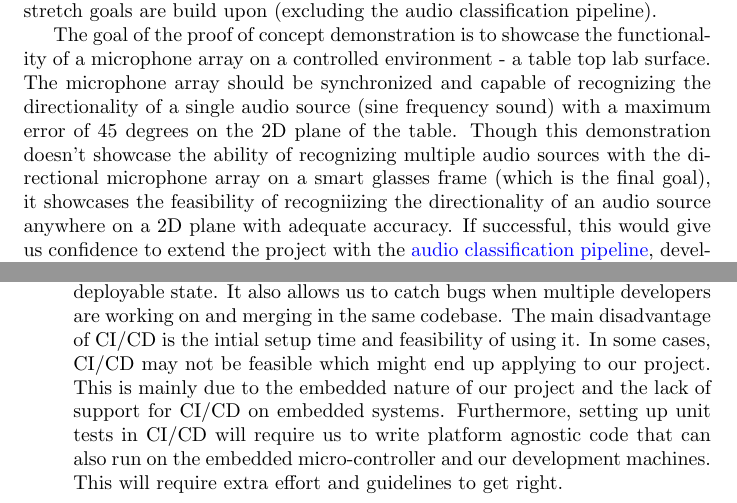
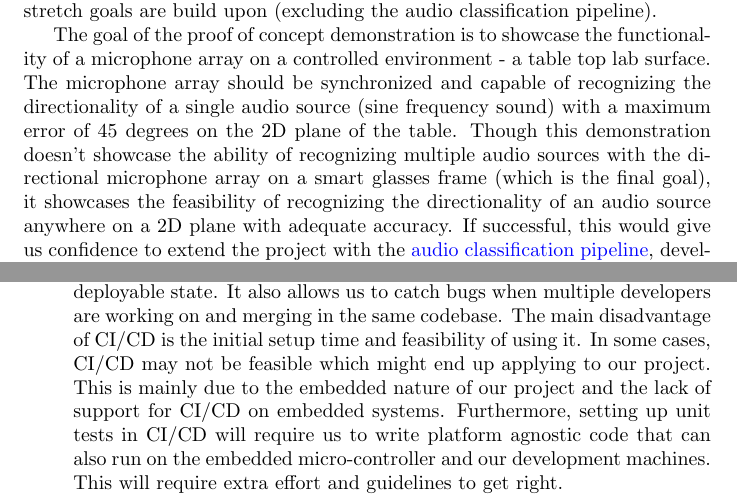
Before and after one commit to Team6-SixSense/audio360, a LaTeX document (docs/DevelopmentPlan/DevelopmentPlan.tex): two parts of pages 6 and 10 of 15, joined at a grey line, cut so that both start at the same text. Compiled offline with pdfLaTeX.

Commit message:
typo fix

```diff
--- a/docs/DevelopmentPlan/DevelopmentPlan.tex
+++ b/docs/DevelopmentPlan/DevelopmentPlan.tex
@@ -254,7 +254,7 @@ directionality of a single audio source (sine frequency sound) with a maximum
 error of 45 degrees on the 2D plane of the table. Though this demonstration
 doesn't showcase the ability of recognizing multiple audio sources with the
 directional microphone array on a smart glasses frame (which is the final goal),
-it showcases the feasibility of recogniizing the directionality of an audio
+it showcases the feasibility of recognizing the directionality of an audio
 source anywhere on a 2D plane with adequate accuracy. If successful, this would
 give us confidence to extend the project with the
 \hyperlink{audio_classification_pipeline}{audio classification pipeline},
@@ -440,7 +440,7 @@ Python & \href{https://peps.python.org/pep-0008/}{PEP8} \\ \hline
     branch that is considered production-ready (``main'') is always in a
     deployable state. It also allows us to catch bugs when multiple developers
     are working on and merging in the same codebase. The main disadvantage of
-    CI/CD is the intial setup time and feasibility of using it. In some cases,
+    CI/CD is the initial setup time and feasibility of using it. In some cases,
     CI/CD may not be feasible which might end up applying to our project. This
     is mainly due to the embedded nature of our project and the lack of support
     for CI/CD on embedded systems. Furthermore, setting up unit tests in CI/CD
```
